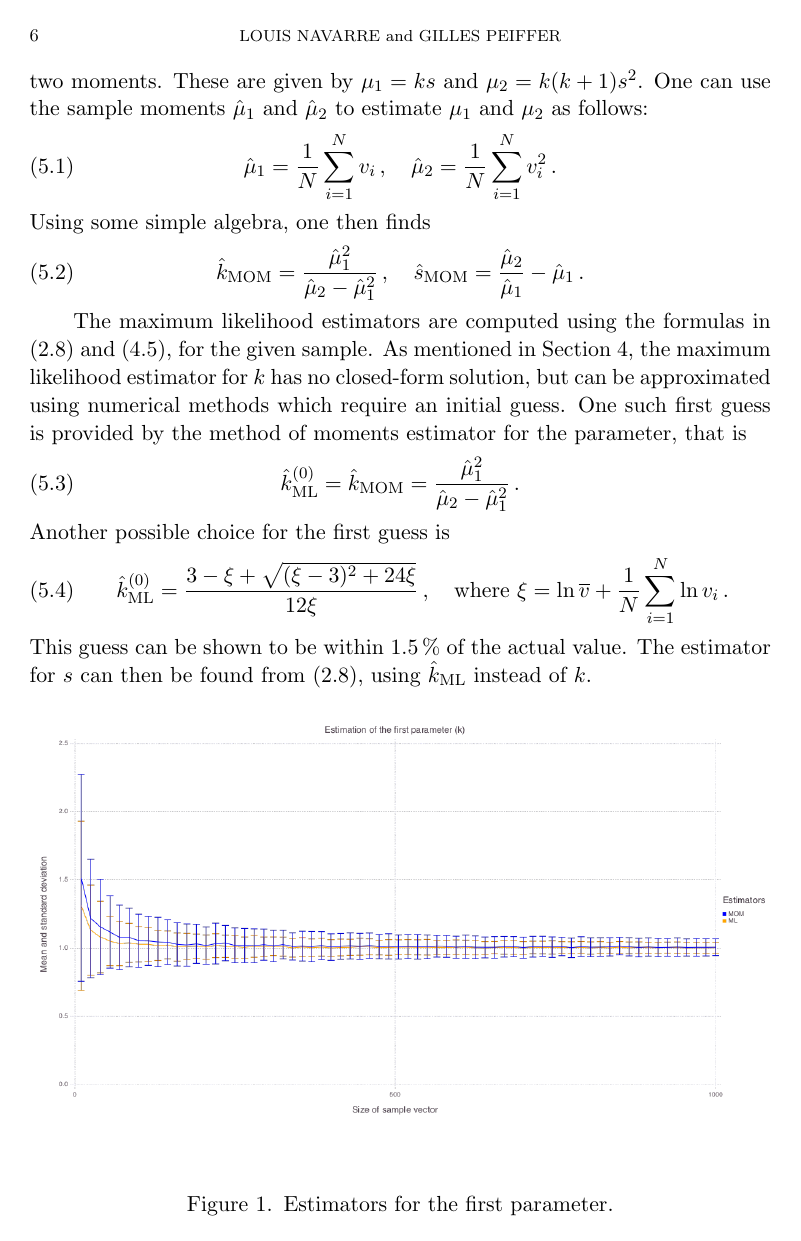
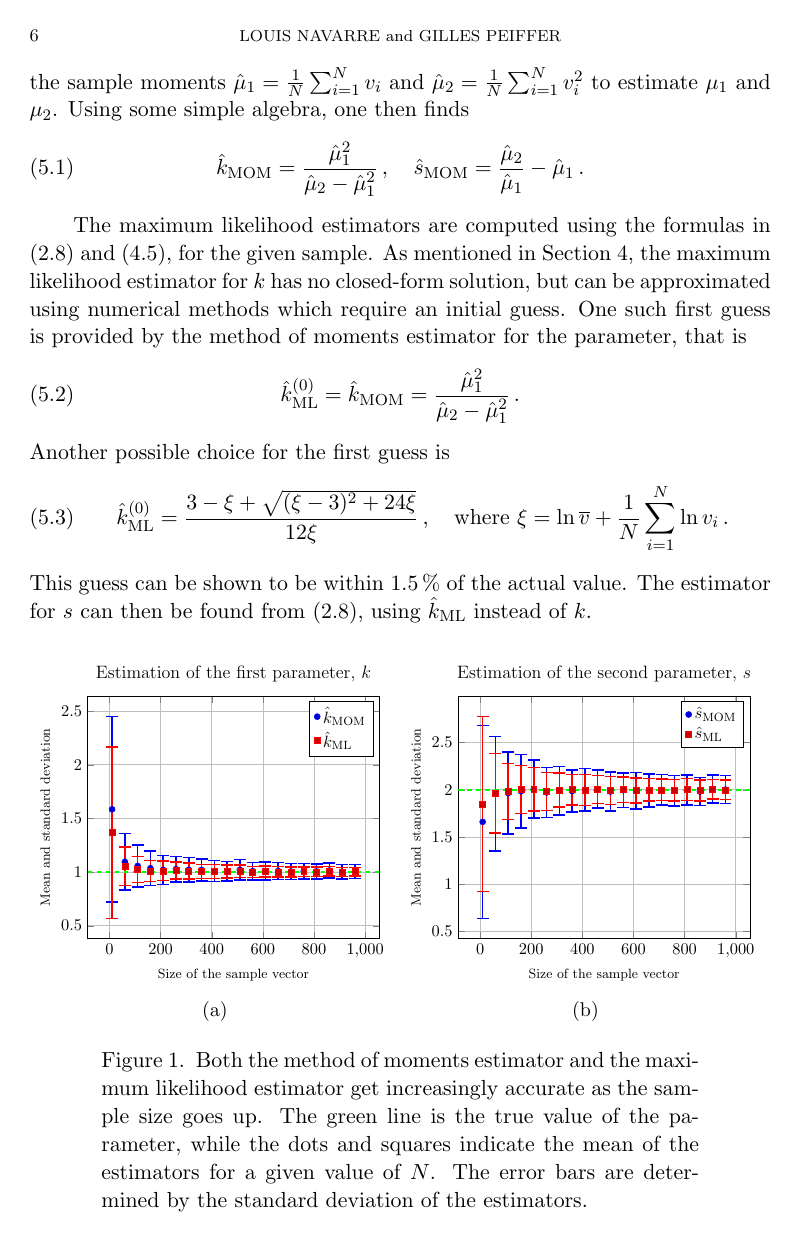
Before and after one commit to Peiffap/linma1731-project, a LaTeX document (report/report-linma1731-project.tex, which reads report/img/k.tex, report/img/s.tex): page 6 of 11 before the commit and page 6 of 12 after it. Compiled offline with pdfLaTeX.

Commit message:
finish report w/o references; update error bar plots

```diff
--- /dev/null
+++ b/report/img/k.tex
@@ -0,0 +1,73 @@
+\begin{tikzpicture}
+\begin{axis}[grid={major}, title={\Large Estimation of the first parameter, $k$}, xlabel={\footnotesize Size of the sample vector}, ylabel={\footnotesize Mean and standard deviation}, legend cell align=left]
+    \addplot+[blue, only marks, error bars/.cd, y dir=both,y explicit,
+    	error bar style={line width=1pt},
+    	error mark options={
+    		rotate=90,
+    		blue,
+    		mark size=4pt,
+    		line width=1pt
+    	}]
+        table[row sep={\\}, y error=error]
+        {
+            x  y  error  \\
+            10.0  1.5846325013994256  0.863664648594397  \\
+            60.0  1.0952487478750552  0.26272088087076156  \\
+            110.0  1.0567958214751096  0.19755738880109752  \\
+            160.0  1.0354263397500143  0.1590281236406801  \\
+            210.0  1.0196131059562026  0.13425188784093728  \\
+            260.0  1.027260809638145  0.11793044742038854  \\
+            310.0  1.0200124378161561  0.11419498161672226  \\
+            360.0  1.0197941363347596  0.10247042220344563  \\
+            410.0  1.0096872434420885  0.09968512633094195  \\
+            460.0  1.00652996593967  0.0894971083034917  \\
+            510.0  1.0199480708639845  0.09589767924750438  \\
+            560.0  1.0085910890118934  0.08187493490211421  \\
+            610.0  1.0097617344383245  0.08427426438782287  \\
+            660.0  1.0092754070832284  0.07865321896657351  \\
+            710.0  1.0044927190138953  0.07341579964914297  \\
+            760.0  1.0074570091760684  0.07298651171288817  \\
+            810.0  1.0061656411399629  0.06995028056544808  \\
+            860.0  1.0146863419939425  0.06793180426483174  \\
+            910.0  1.0018020390817053  0.06746609539000739  \\
+            960.0  1.0040408112110806  0.06596756250178568  \\
+        }
+        ;
+    \addlegendentry {$\hat{k}_{\textnormal{MOM}}$}
+    \addplot+[red, only marks, error bars/.cd, y dir=both,y explicit,
+    	error bar style={line width=1pt},
+    	error mark options={
+    		rotate=90,
+    		red,
+    		mark size=4pt,
+    		line width=1pt
+    	}]
+        table[row sep={\\}, y error=error]
+        {
+            x  y  error  \\
+            10.0  1.3662034788340958  0.7979528679563638  \\
+            60.0  1.054890631156765  0.1786169830812377  \\
+            110.0  1.0246001255826003  0.12220662387051001  \\
+            160.0  1.009613516094113  0.09607306973731686  \\
+            210.0  1.0105131946769923  0.09035353725203342  \\
+            260.0  1.0147202578209475  0.078228483393097  \\
+            310.0  1.009772189576638  0.07244803075201095  \\
+            360.0  1.0062850327004407  0.06542740693541299  \\
+            410.0  1.0046743882707383  0.06487132765657805  \\
+            460.0  1.005107455565841  0.0590935638071775  \\
+            510.0  1.008064088243311  0.059910920682185544  \\
+            560.0  1.001604278734403  0.05062180184963779  \\
+            610.0  1.003655834378372  0.05175903982165821  \\
+            660.0  1.001834473624781  0.04866539764728342  \\
+            710.0  1.0010946779997114  0.0453560676807829  \\
+            760.0  1.00269408896389  0.04391672601756538  \\
+            810.0  1.0018552781062946  0.04405727851751431  \\
+            860.0  1.0061839820896965  0.04395627181195738  \\
+            910.0  1.00099448533794  0.04062022164345671  \\
+            960.0  1.0029829303279958  0.041348920400055646  \\
+        }
+        ;
+    \addlegendentry {$\hat{k}_{\textnormal{ML}}$}
+    \draw[dashed, green, line width=1.5pt] (\pgfkeysvalueof{/pgfplots/xmin},1)--(\pgfkeysvalueof{/pgfplots/xmax},1);
+\end{axis}
+\end{tikzpicture}
--- /dev/null
+++ b/report/img/s.tex
@@ -0,0 +1,73 @@
+\begin{tikzpicture}
+\begin{axis}[grid={major}, title={\Large Estimation of the second parameter, $s$}, xlabel={\footnotesize Size of the sample vector}, ylabel={\footnotesize Mean and standard deviation}, legend cell align=left]
+    \addplot+[blue, only marks, error bars/.cd, y dir=both,y explicit,
+    	error bar style={line width=1pt},
+    	error mark options={
+    		rotate=90,
+    		blue,
+    		mark size=4pt,
+    		line width=1pt
+    	}]
+        table[row sep={\\}, y error=error]
+        {
+            x  y  error  \\
+            10.0  1.6597775672141375  1.0237012648955628  \\
+            60.0  1.9578062137959067  0.6068784905578064  \\
+            110.0  1.966102336516458  0.4368303129329951  \\
+            160.0  1.9851913828417536  0.389252979397938  \\
+            210.0  2.006986231395871  0.3086459838165221  \\
+            260.0  1.97166440519282  0.2666012219120176  \\
+            310.0  1.9916229991564056  0.25711399472294455  \\
+            360.0  1.9866122854335135  0.22116334366968227  \\
+            410.0  1.9995066742860417  0.2256737339186855  \\
+            460.0  2.00861113872524  0.20235589856116085  \\
+            510.0  1.9812105827314486  0.20867382030844242  \\
+            560.0  1.9952098997664056  0.18446524746052206  \\
+            610.0  1.9906142898205923  0.19343955824883838  \\
+            660.0  1.991532379885213  0.1750336320633643  \\
+            710.0  1.999085924451898  0.16071762710242132  \\
+            760.0  1.9896639917848438  0.16021077096821318  \\
+            810.0  1.9986432604316717  0.15906683143500508  \\
+            860.0  1.9818397780501864  0.14766483915525827  \\
+            910.0  2.008909780999744  0.14813489859663104  \\
+            960.0  2.0022728034949897  0.15016927117575454  \\
+        }
+        ;
+    \addlegendentry {$\hat{s}_{\textnormal{MOM}}$}
+    \addplot+[red, only marks, error bars/.cd, y dir=both,y explicit,
+    	error bar style={line width=1pt},
+    	error mark options={
+    		rotate=90,
+    		red,
+    		mark size=4pt,
+    		line width=1pt
+    	}]
+        table[row sep={\\}, y error=error]
+        {
+            x  y  error  \\
+            10.0  1.8486481337810121  0.9271496775409809  \\
+            60.0  1.9621371575047928  0.4225064098043919  \\
+            110.0  1.9822143664188263  0.29789031170895475  \\
+            160.0  2.001395719515449  0.25540746297825156  \\
+            210.0  2.0053255371281504  0.22909337155558415  \\
+            260.0  1.9811090063878607  0.20207137978630063  \\
+            310.0  1.9959210116921926  0.18023605075127577  \\
+            360.0  2.0017550235521857  0.16286657575407018  \\
+            410.0  1.9980976965320176  0.1653819844398884  \\
+            460.0  2.002220355286406  0.14711741195110148  \\
+            510.0  1.9938285824133648  0.14831618704496513  \\
+            560.0  2.0010107936640407  0.13345274722572822  \\
+            610.0  1.993395121476269  0.1314804811492151  \\
+            660.0  1.9984621190773713  0.11878278818183924  \\
+            710.0  1.9994869392984447  0.11564602622503703  \\
+            760.0  1.9926070360500274  0.11391199903220749  \\
+            810.0  2.0013975919320686  0.11576545910446735  \\
+            860.0  1.993645164351207  0.11219693515320396  \\
+            910.0  2.0049686714158597  0.10503074079297706  \\
+            960.0  1.9989667831219433  0.10428739457790702  \\
+        }
+        ;
+    \addlegendentry {$\hat{s}_{\textnormal{ML}}$}
+    \draw[dashed, green, line width=1.5pt] (\pgfkeysvalueof{/pgfplots/xmin},2)--(\pgfkeysvalueof{/pgfplots/xmax},2);
+\end{axis}
+\end{tikzpicture}
--- a/report/report-linma1731-project.tex
+++ b/report/report-linma1731-project.tex
@@ -17,13 +17,15 @@
 \usepackage[english]{babel}
 %\usepackage[top=1.9cm, bottom=1.9cm, left=2.2cm, right=2.2cm]{geometry} % marges
 
-\usepackage{mathtools,amssymb,amsthm}
+\usepackage{mathtools,amssymb,amsthm, mathrsfs}
 \usepackage{bm}
 \usepackage{float}
 \usepackage{siunitx}
 \usepackage{minted}
 \usepackage{tikz}
 \usepackage{pgfplots}
+\pgfplotsset{compat=newest}
+\usepackage{subcaption}
 
 %    Some definitions useful in producing this sort of documentation:
 \chardef\bslash=`\\ % p. 424, TeXbook
@@ -81,8 +83,8 @@
 \newcommand{\X}{\mathcal{X}}
 \newcommand{\wt}{\widetilde}
 \newcommand{\wh}{\widehat}
-\newcommand{\dig}{\psi^{(0)}}
-\newcommand{\trig}{\psi^{(1)}}
+\newcommand{\dig}{\psi_0}
+\newcommand{\trig}{\psi_1}
 \newcommand{\imagj}{\mathrm{j}\mkern1mu} % Imaginary unit but with 100% more engineering
 
 \renewcommand{\epsilon}{\varepsilon}
@@ -325,11 +326,7 @@ The \(n\)th moment is given by \(\mu_n = \expe{V_i^n} = \imagj^{-n} \phi_{V_i}^{
 Since the parameter vector has dimension two,
 we need to compute the first two moments.
 These are given by \(\mu_1 = ks\) and \(\mu_2 = k(k+1) s^2\).
-One can use the sample moments \(\hat{\mu}_1\) and \(\hat{\mu}_2\)
-to estimate \(\mu_1\) and \(\mu_2\) as follows:
-\begin{equation}
-\hat{\mu}_1 = \frac{1}{N} \sum_{i=1}^N v_i\,,\quad \hat{\mu}_2 = \frac{1}{N} \sum_{i=1}^N v_i^2\,.
-\end{equation}
+One can use the sample moments \(\hat{\mu}_1 = \frac{1}{N} \sum_{i=1}^N v_i\) and \(\hat{\mu}_2 = \frac{1}{N} \sum_{i=1}^N v_i^2\) to estimate \(\mu_1\) and \(\mu_2\).
 Using some simple algebra, one then finds
 \begin{equation}
 \hat{k}_{\textnormal{MOM}} = \frac{\hat{\mu}_1^2}{\hat{\mu}_2 - \hat{\mu}_1^2}\,, \quad \hat{s}_{\textnormal{MOM}} = \frac{\hat{\mu}_2}{\hat{\mu}_1} - \hat{\mu}_1\,.
@@ -350,8 +347,21 @@ Another possible choice for the first guess is
 \end{equation}
 This guess can be shown to be within \(\SI{1.5}{\percent}\) of the actual value.
 The estimator for \(s\) can then be found from \eqref{eq:mlestimator}, using \(\hat{k}_{\textnormal{ML}}\) instead of \(k\).
-
 \begin{figure}[H]
 	\centering
-	\includegraphics[width=\textwidth]{img/k.png}
-	\caption{Estimators for the first parameter.}
+	\begin{subfigure}{.5\textwidth}
+		\centering
+		\scalebox{0.75}{\input{img/k.tex}}
+		\caption{}
+		\label{fig:k_est}
+	\end{subfigure}%
+	\begin{subfigure}{.5\textwidth}
+		\centering
+		\scalebox{0.75}{\input{img/s.tex}}
+		\caption{}
+		\label{fig:s_est}
+	\end{subfigure}
+	\caption{Both the method of moments estimator and the maximum likelihood estimator get increasingly accurate as the sample size goes up.
+	The green line is the true value of the parameter, while the dots and squares indicate the mean of the estimators for a given value of \(N\).
+	The error bars are determined by the standard deviation of the estimators.}
+	\label{fig:est}
```
Also changed, not shown: report/img/k.png (deleted), report/img/k_ml.png (deleted), report/img/k_mom.png (deleted), report/img/ratio.png (deleted), report/img/s.png (deleted), report/img/s_ml.png (deleted), report/img/s_mom.png (deleted), report/report-linma1731-project.pdf, report/report-linma1731-project.tex (142 more changed lines), 1 other file.
